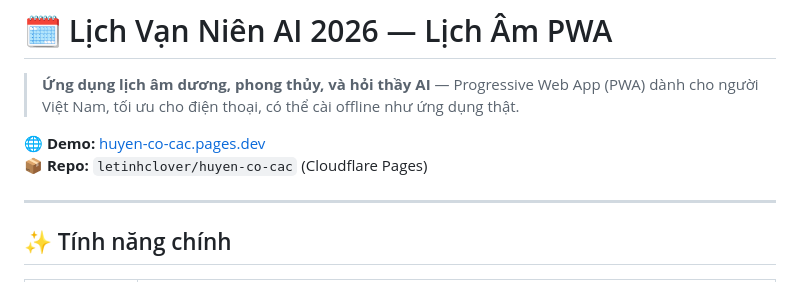
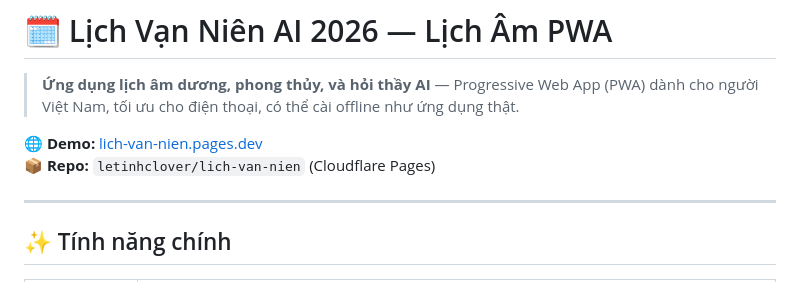
Before and after one commit to letinhclover/lich-van-nien, a Markdown page: README.md, the part around the change. GitHub-like rendering.

```diff
--- a/README.md
+++ b/README.md
@@ -2,8 +2,8 @@
 
 > **Ứng dụng lịch âm dương, phong thủy, và hỏi thầy AI** — Progressive Web App (PWA) dành cho người Việt Nam, tối ưu cho điện thoại, có thể cài offline như ứng dụng thật.
 
-**🌐 Demo:** [huyen-co-cac.pages.dev](https://huyen-co-cac.pages.dev)
-**📦 Repo:** `letinhclover/huyen-co-cac` (Cloudflare Pages)
+**🌐 Demo:** [lich-van-nien.pages.dev](https://lich-van-nien.pages.dev)
+**📦 Repo:** `letinhclover/lich-van-nien` (Cloudflare Pages)
 
 ---
 
```
